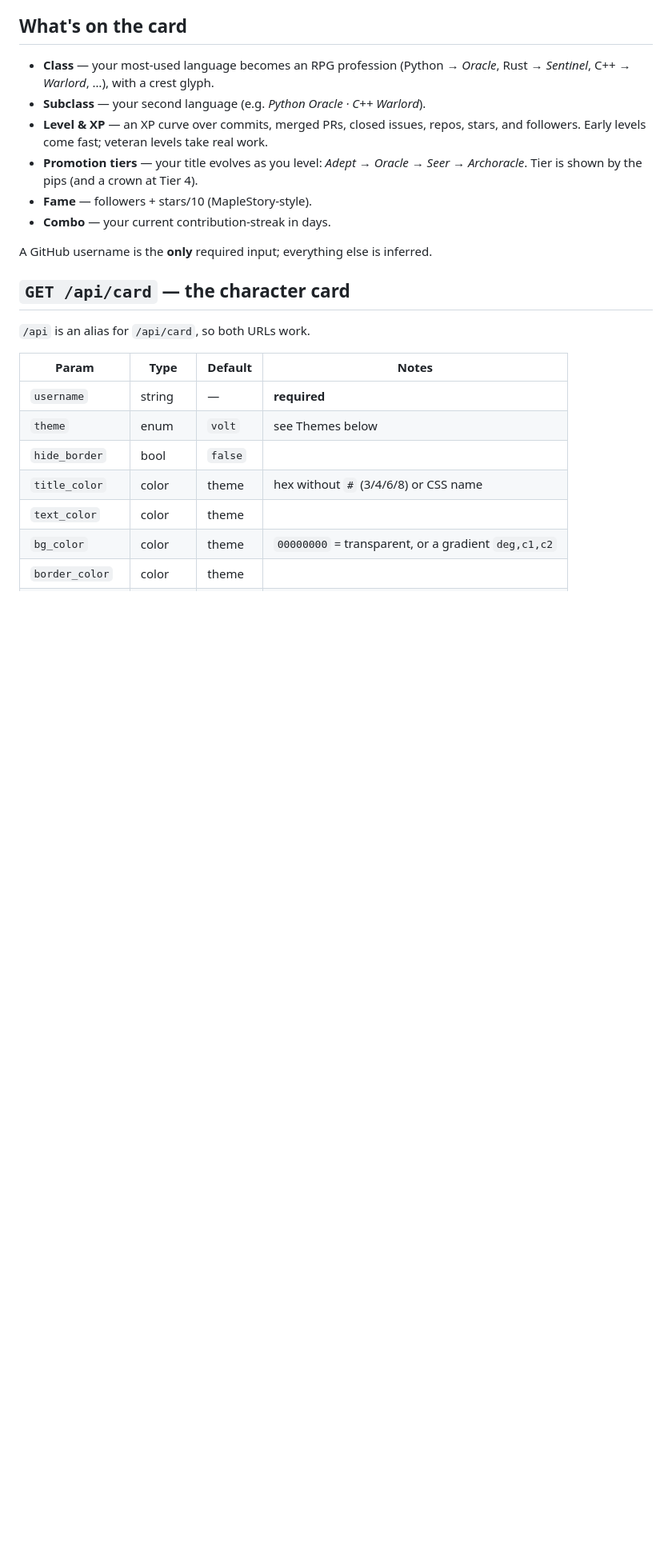
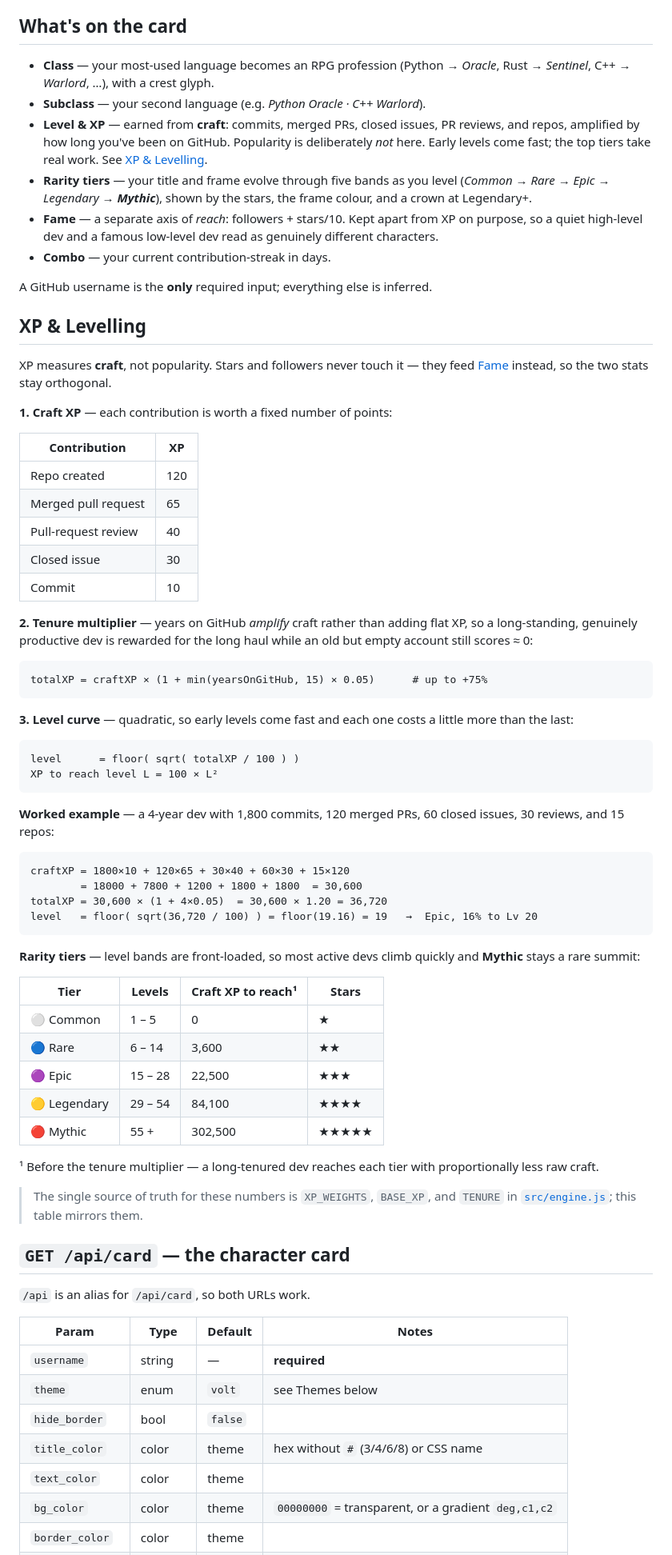
Before and after one commit to GavinnnTann/GitLevel, a Markdown page: README.md, the part around one of its changes. Shown at 80% size. GitHub-like rendering; blank space fills up the shorter version.

Commit message:
Document XP & Levelling in the README
Publish the full formula: craft XP weights, the tenure multiplier, the level
curve equation, a worked example, and the five rarity tier thresholds. Update
the class table to five tiers and note XP/Fame are orthogonal axes.

````diff
--- a/README.md
+++ b/README.md
@@ -73,14 +73,77 @@ crest.
 - **Class** — your most-used language becomes an RPG profession
   (Python → *Oracle*, Rust → *Sentinel*, C++ → *Warlord*, …), with a crest glyph.
 - **Subclass** — your second language (e.g. *Python Oracle · C++ Warlord*).
-- **Level & XP** — an XP curve over commits, merged PRs, closed issues, repos,
-  stars, and followers. Early levels come fast; veteran levels take real work.
-- **Promotion tiers** — your title evolves as you level: *Adept → Oracle → Seer
-  → Archoracle*. Tier is shown by the pips (and a crown at Tier 4).
-- **Fame** — followers + stars/10 (MapleStory-style).
+- **Level & XP** — earned from **craft**: commits, merged PRs, closed issues, PR
+  reviews, and repos, amplified by how long you've been on GitHub. Popularity is
+  deliberately *not* here. Early levels come fast; the top tiers take real work.
+  See [XP & Levelling](#xp--levelling).
+- **Rarity tiers** — your title and frame evolve through five bands as you level
+  (*Common → Rare → Epic → Legendary → **Mythic***), shown by the stars, the frame
+  colour, and a crown at Legendary+.
+- **Fame** — a separate axis of *reach*: followers + stars/10. Kept apart from XP
+  on purpose, so a quiet high-level dev and a famous low-level dev read as
+  genuinely different characters.
 - **Combo** — your current contribution-streak in days.
 
 A GitHub username is the **only** required input; everything else is inferred.
+
+## XP & Levelling
+
+XP measures **craft**, not popularity. Stars and followers never touch it — they
+feed [Fame](#whats-on-the-card) instead, so the two stats stay orthogonal.
+
+**1. Craft XP** — each contribution is worth a fixed number of points:
+
+| Contribution        | XP  |
+| ------------------- | --- |
+| Repo created        | 120 |
+| Merged pull request | 65  |
+| Pull-request review | 40  |
+| Closed issue        | 30  |
+| Commit              | 10  |
+
+**2. Tenure multiplier** — years on GitHub *amplify* craft rather than adding flat
+XP, so a long-standing, genuinely productive dev is rewarded for the long haul
+while an old but empty account still scores ≈ 0:
+
+```
+totalXP = craftXP × (1 + min(yearsOnGitHub, 15) × 0.05)      # up to +75%
+```
+
+**3. Level curve** — quadratic, so early levels come fast and each one costs a
+little more than the last:
+
+```
+level      = floor( sqrt( totalXP / 100 ) )
+XP to reach level L = 100 × L²
+```
+
+**Worked example** — a 4-year dev with 1,800 commits, 120 merged PRs, 60 closed
+issues, 30 reviews, and 15 repos:
+
+```
+craftXP = 1800×10 + 120×65 + 30×40 + 60×30 + 15×120
+        = 18000 + 7800 + 1200 + 1800 + 1800  = 30,600
+totalXP = 30,600 × (1 + 4×0.05)  = 30,600 × 1.20 = 36,720
+level   = floor( sqrt(36,720 / 100) ) = floor(19.16) = 19   →  Epic, 16% to Lv 20
+```
+
+**Rarity tiers** — level bands are front-loaded, so most active devs climb quickly
+and **Mythic** stays a rare summit:
+
+| Tier          | Levels  | Craft XP to reach¹ | Stars |
+| ------------- | ------- | ------------------ | ----- |
+| ⚪ Common      | 1 – 5   | 0                  | ★     |
+| 🔵 Rare        | 6 – 14  | 3,600              | ★★    |
+| 🟣 Epic        | 15 – 28 | 22,500             | ★★★   |
+| 🟡 Legendary   | 29 – 54 | 84,100             | ★★★★  |
+| 🔴 Mythic      | 55 +    | 302,500            | ★★★★★ |
+
+¹ Before the tenure multiplier — a long-tenured dev reaches each tier with
+proportionally less raw craft.
+
+> The single source of truth for these numbers is `XP_WEIGHTS`, `BASE_XP`, and
+> `TENURE` in [`src/engine.js`](src/engine.js); this table mirrors them.
 
 ## `GET /api/card` — the character card
 
````
Also changed, not shown: other parts of README.md (+18 -17 lines).
